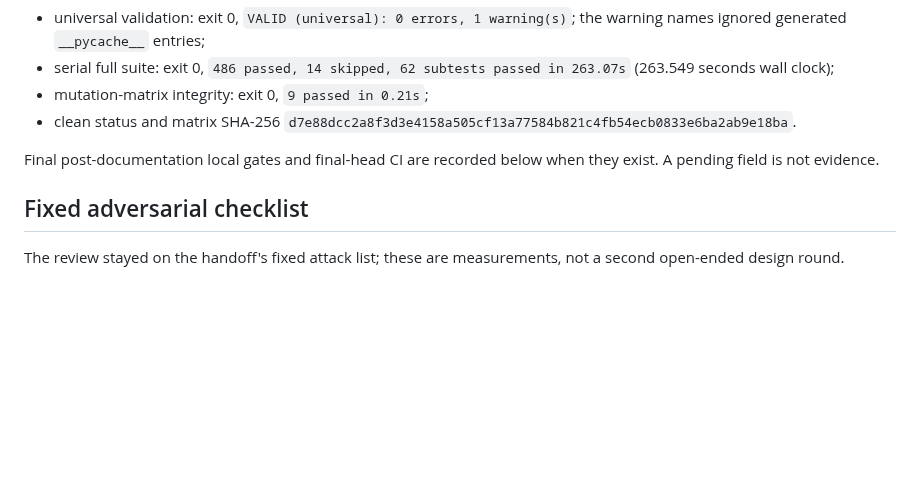
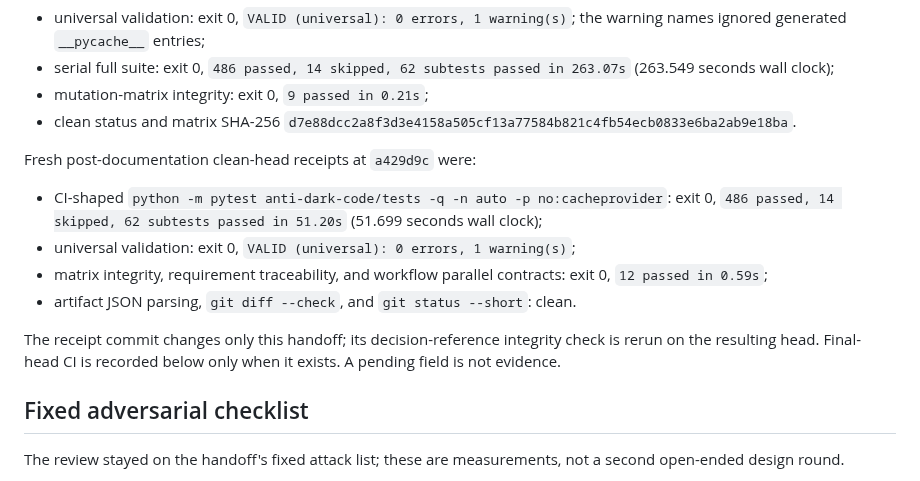
Before and after one commit to LynxTWO/anti-dark-code-skill, a Markdown page: design/routing/HANDOFF-BACK-ROUND-SIXTEEN.md, the part around the change. Drawn GitHub-style; blank space fills up the shorter version.

Commit message:
docs: record round sixteen local receipts
EDD-Checklist: satisfied

```diff
--- a/design/routing/HANDOFF-BACK-ROUND-SIXTEEN.md
+++ b/design/routing/HANDOFF-BACK-ROUND-SIXTEEN.md
@@ -29,8 +29,19 @@ Fresh pre-documentation baseline receipts at that head were:
 - clean status and matrix SHA-256
   `d7e88dcc2a8f3d3e4158a505cf13a77584b821c4fb54ecb0833e6ba2ab9e18ba`.
 
-Final post-documentation local gates and final-head CI are recorded below when
-they exist. A pending field is not evidence.
+Fresh post-documentation clean-head receipts at `a429d9c` were:
+
+- CI-shaped `python -m pytest anti-dark-code/tests -q -n auto -p
+  no:cacheprovider`: exit 0, `486 passed, 14 skipped, 62 subtests passed in
+  51.20s` (51.699 seconds wall clock);
+- universal validation: exit 0, `VALID (universal): 0 errors, 1 warning(s)`;
+- matrix integrity, requirement traceability, and workflow parallel contracts:
+  exit 0, `12 passed in 0.59s`;
+- artifact JSON parsing, `git diff --check`, and `git status --short`: clean.
+
+The receipt commit changes only this handoff; its decision-reference integrity
+check is rerun on the resulting head. Final-head CI is recorded below only when
+it exists. A pending field is not evidence.
 
 ## Fixed adversarial checklist
 
```
